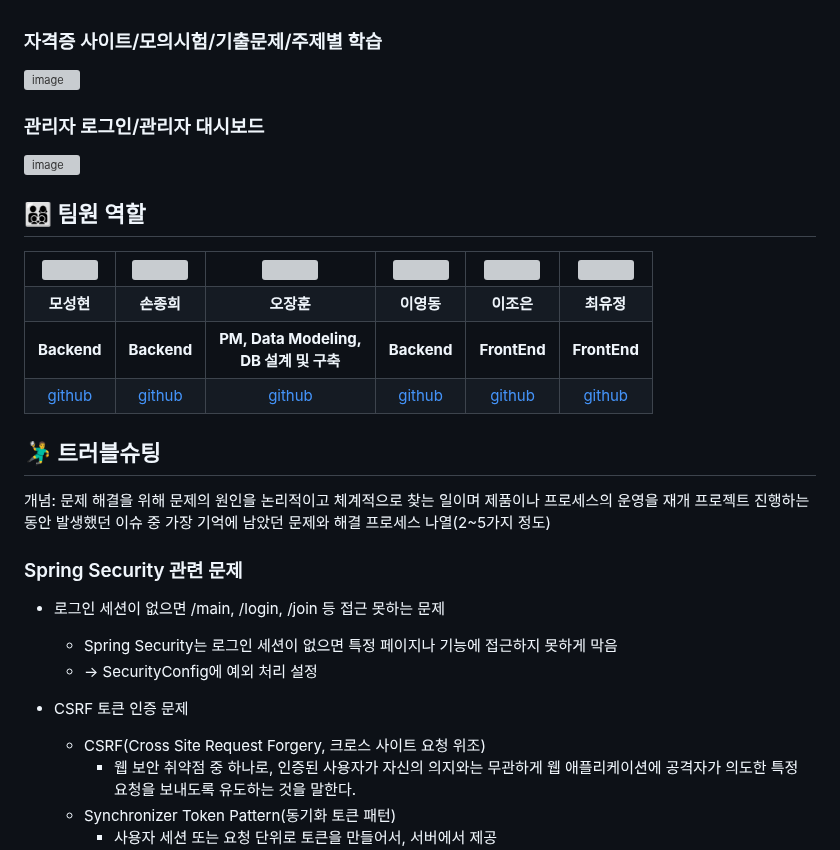
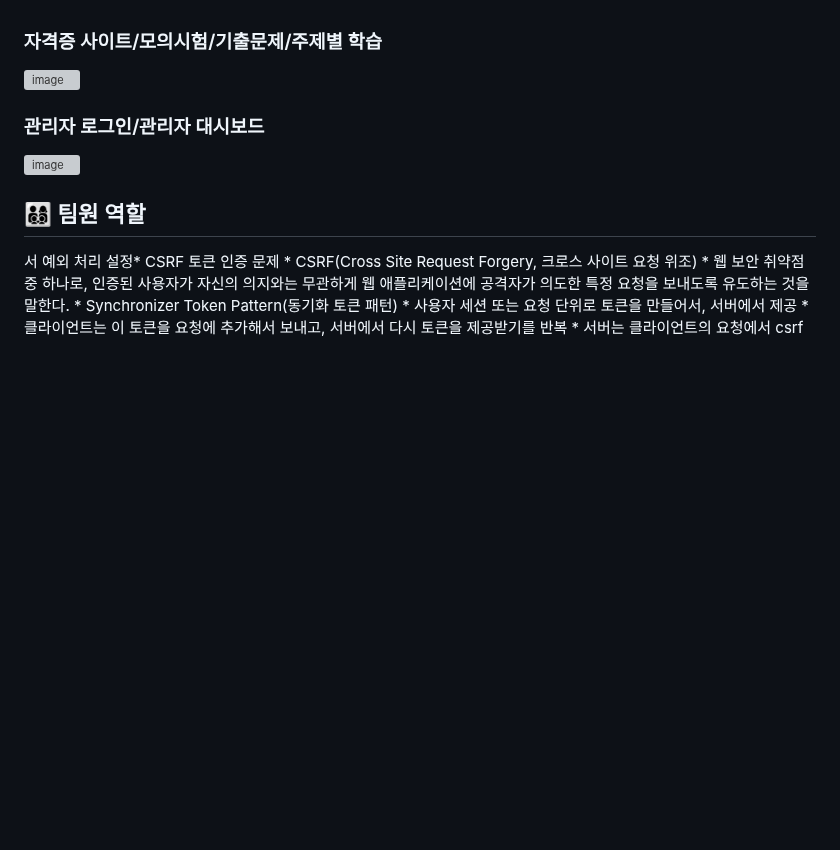
Before and after one commit to Ojanghun/FinalProject, a Markdown page: README.md, the part around the change. GitHub-like rendering; blank space fills up the shorter version; grey boxes are pictures that could not be loaded.

Commit message:
Update README.md
Signed-off-by: plume213 <iyd3378@gmail.com>

```diff
--- a/README.md
+++ b/README.md
@@ -133,30 +133,7 @@
   </tr>
   <tr>
     <td align="center"><b>Backend</b></td>
-    <td align="center"><b>Backend</b></td>
-    <td align="center"><b>PM, Data Modeling,<br>DB 설계 및 구축</b></td>
-    <td align="center"><b>Backend</b></td>
-    <td align="center"><b>FrontEnd</b></td>
-    <td align="center"><b>FrontEnd</b></td>
-  </tr>
-  <tr>
-    <td align="center"><a href="https://github.com/mosunghyun" target='_blank'>github</a></td>
-    <td align="center"><a href="https://github.com/SonJonghee" target='_blank'>github</a></td>
-    <td align="center"><a href="https://github.com/Ojanghun" target='_blank'>github</a></td>
-    <td align="center"><a href="https://github.com/plume213" target='_blank'>github</a></td>
-    <td align="center"><a href="https://github.com/JoeunL" target='_blank'>github</a></td>
-    <td align="center"><a href="https://github.com/yyyujeong" target='_blank'>github</a></td>
-  </tr>
-</table>
-
-## 🤾‍♂️ 트러블슈팅
-개념: 문제 해결을 위해 문제의 원인을 논리적이고 체계적으로 찾는 일이며 제품이나 프로세스의 운영을 재개
-프로젝트 진행하는 동안 발생했던 이슈 중 가장 기억에 남았던 문제와 해결 프로세스 나열(2~5가지 정도)
-
-### Spring Security 관련 문제
-* 로그인 세션이 없으면 /main, /login, /join 등 접근 못하는 문제
-  * Spring Security는 로그인 세션이 없으면 특정 페이지나 기능에 접근하지 못하게 막음
-  * -> SecurityConfig에 예외 처리 설정
+   서 예외 처리 설정
 * CSRF 토큰 인증 문제
   * CSRF(Cross Site Request Forgery, 크로스 사이트 요청 위조)
     * 웹 보안 취약점 중 하나로, 인증된 사용자가 자신의 의지와는 무관하게 웹 애플리케이션에 공격자가 의도한 특정 요청을 보내도록 유도하는 것을 말한다.
```
